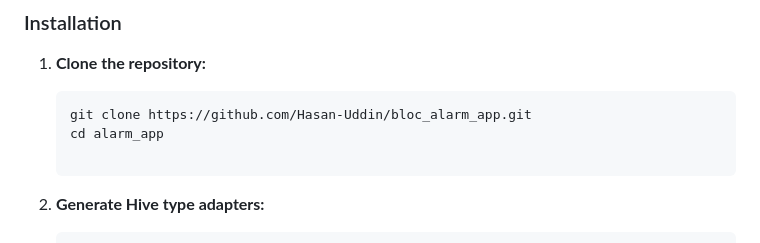
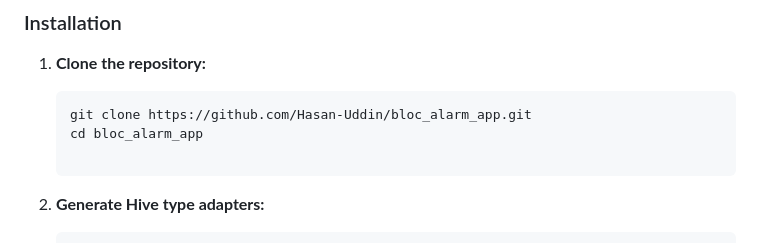
Before and after one commit to Hasan-Uddin/bloc_alarm_app, a Markdown page: README.md, the part around the change. GitHub-like rendering.

Commit message:
Fix directory name in clone instructions

````diff
--- a/README.md
+++ b/README.md
@@ -107,7 +107,7 @@ lib/
 1. **Clone the repository:**
    ```bash
    git clone https://github.com/Hasan-Uddin/bloc_alarm_app.git
-   cd alarm_app
+   cd bloc_alarm_app
 
 3. **Generate Hive type adapters:**
    ```bash
````
